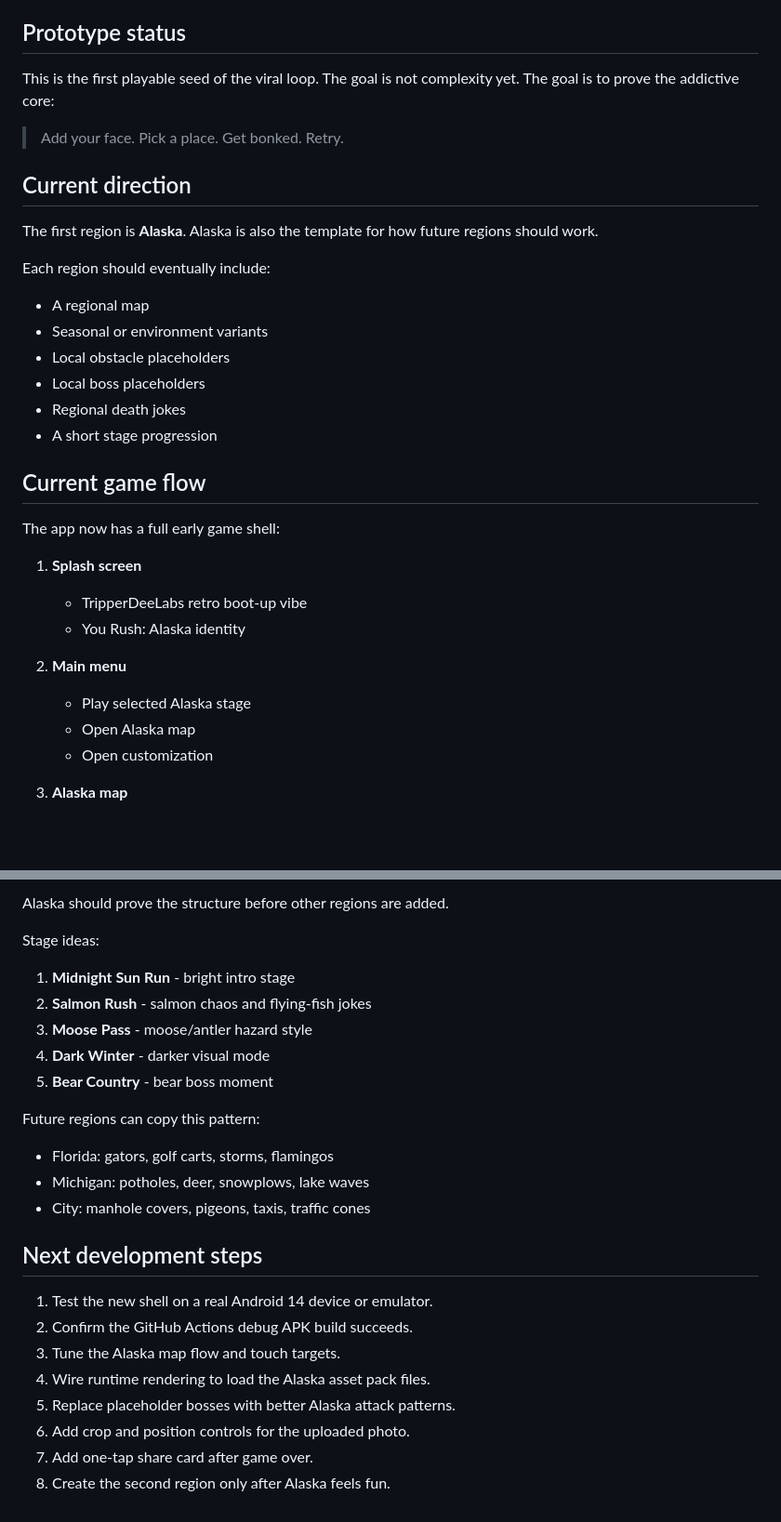
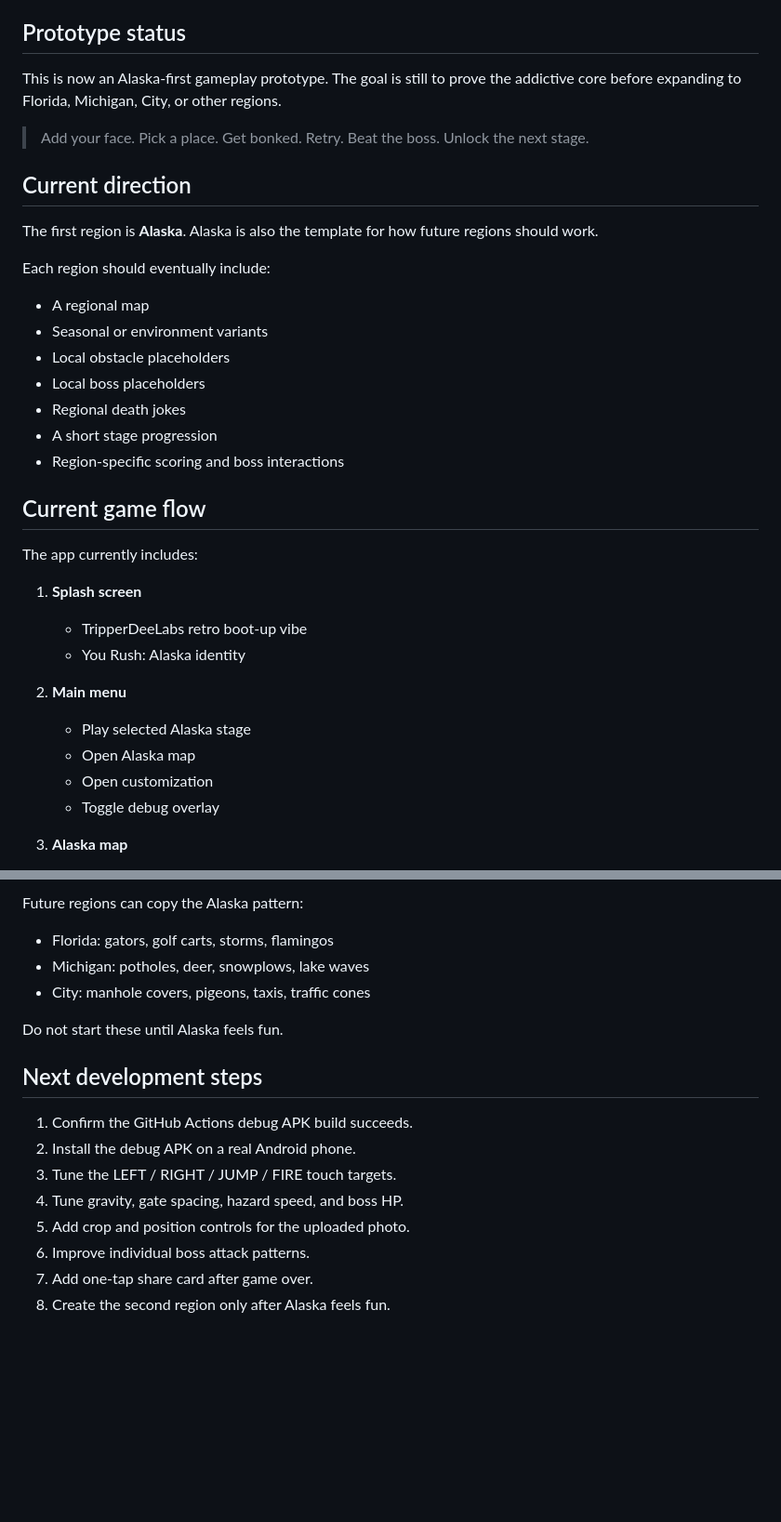
Before and after one commit to jtripppiie/android-game, a Markdown page: README.md, 2 parts joined by grey strips. Shown at 93% size. Drawn GitHub-style; blank space fills up the shorter version.

```diff
--- a/README.md
+++ b/README.md
@@ -6,9 +6,9 @@ Upload your photo, become the tiny chaos character, pick a region, and survive l
 
 ## Prototype status
 
-This is the first playable seed of the viral loop. The goal is not complexity yet. The goal is to prove the addictive core:
+This is now an Alaska-first gameplay prototype. The goal is still to prove the addictive core before expanding to Florida, Michigan, City, or other regions.
 
-> Add your face. Pick a place. Get bonked. Retry.
+> Add your face. Pick a place. Get bonked. Retry. Beat the boss. Unlock the next stage.
 
 ## Current direction
 
@@ -22,10 +22,11 @@ Each region should eventually include:
 - Local boss placeholders
 - Regional death jokes
 - A short stage progression
+- Region-specific scoring and boss interactions
 
 ## Current game flow
 
-The app now has a full early game shell:
+The app currently includes:
 
 1. **Splash screen**
    - TripperDeeLabs retro boot-up vibe
@@ -35,6 +36,7 @@ The app now has a full early game shell:
    - Play selected Alaska stage
    - Open Alaska map
    - Open customization
+   - Toggle debug overlay
 
 3. **Alaska map**
    - Midnight Sun Run
@@ -124,27 +191,19 @@ A viral mobile game needs an instantly understandable loop:
 
-Alaska should prove the structure before other regions are added.
-
-Stage ideas:
-
-1. **Midnight Sun Run** - bright intro stage
-2. **Salmon Rush** - salmon chaos and flying-fish jokes
-3. **Moose Pass** - moose/antler hazard style
-4. **Dark Winter** - darker visual mode
-5. **Bear Country** - bear boss moment
-
-Future regions can copy this pattern:
+Future regions can copy the Alaska pattern:
 
 - Florida: gators, golf carts, storms, flamingos
 - Michigan: potholes, deer, snowplows, lake waves
 - City: manhole covers, pigeons, taxis, traffic cones
 
+Do not start these until Alaska feels fun.
+
 ## Next development steps
 
-1. Test the new shell on a real Android 14 device or emulator.
-2. Confirm the GitHub Actions debug APK build succeeds.
-3. Tune the Alaska map flow and touch targets.
-4. Wire runtime rendering to load the Alaska asset pack files.
-5. Replace placeholder bosses with better Alaska attack patterns.
-6. Add crop and position controls for the uploaded photo.
+1. Confirm the GitHub Actions debug APK build succeeds.
+2. Install the debug APK on a real Android phone.
+3. Tune the LEFT / RIGHT / JUMP / FIRE touch targets.
+4. Tune gravity, gate spacing, hazard speed, and boss HP.
+5. Add crop and position controls for the uploaded photo.
+6. Improve individual boss attack patterns.
 7. Add one-tap share card after game over.
 8. Create the second region only after Alaska feels fun.
```
Also changed, not shown: other parts of README.md (+85 -20 lines).
